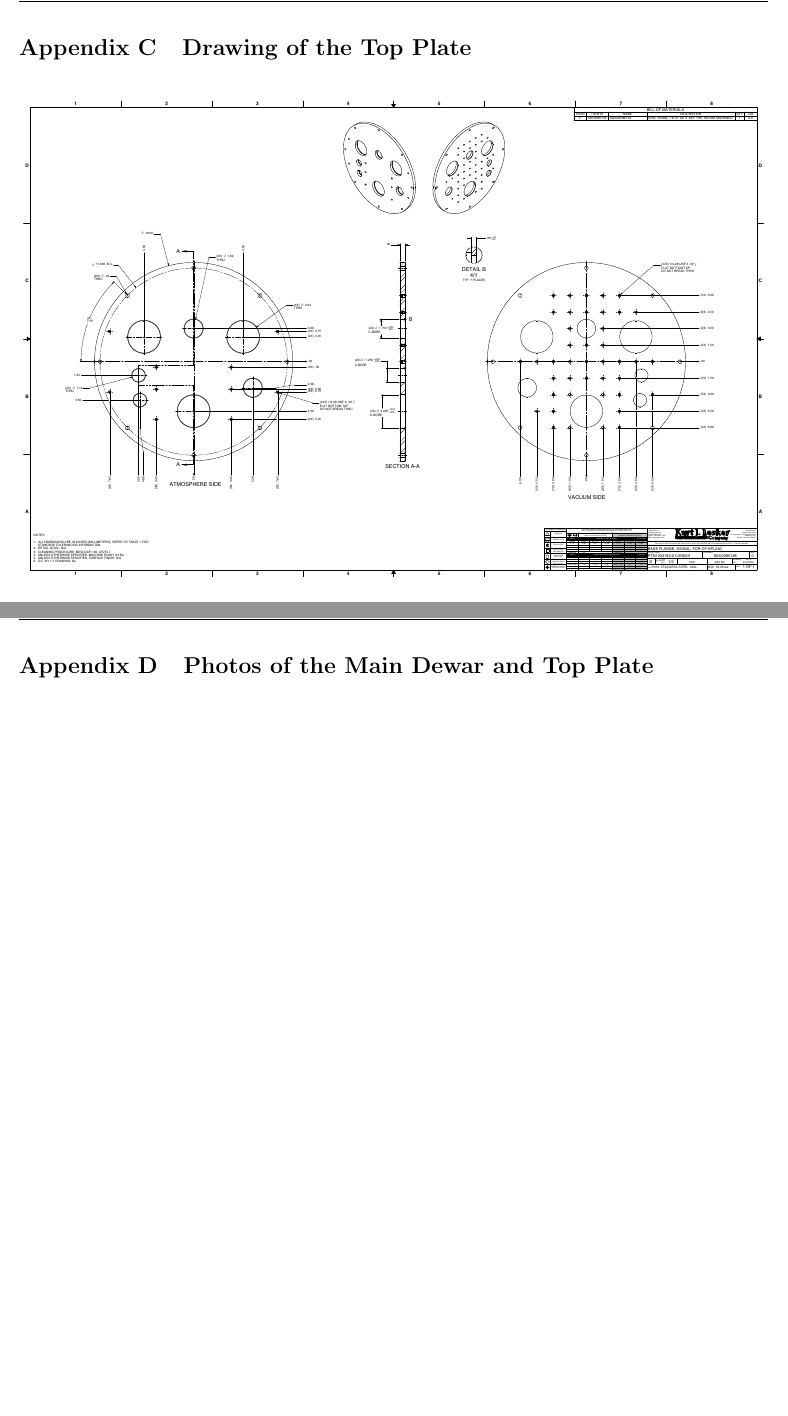
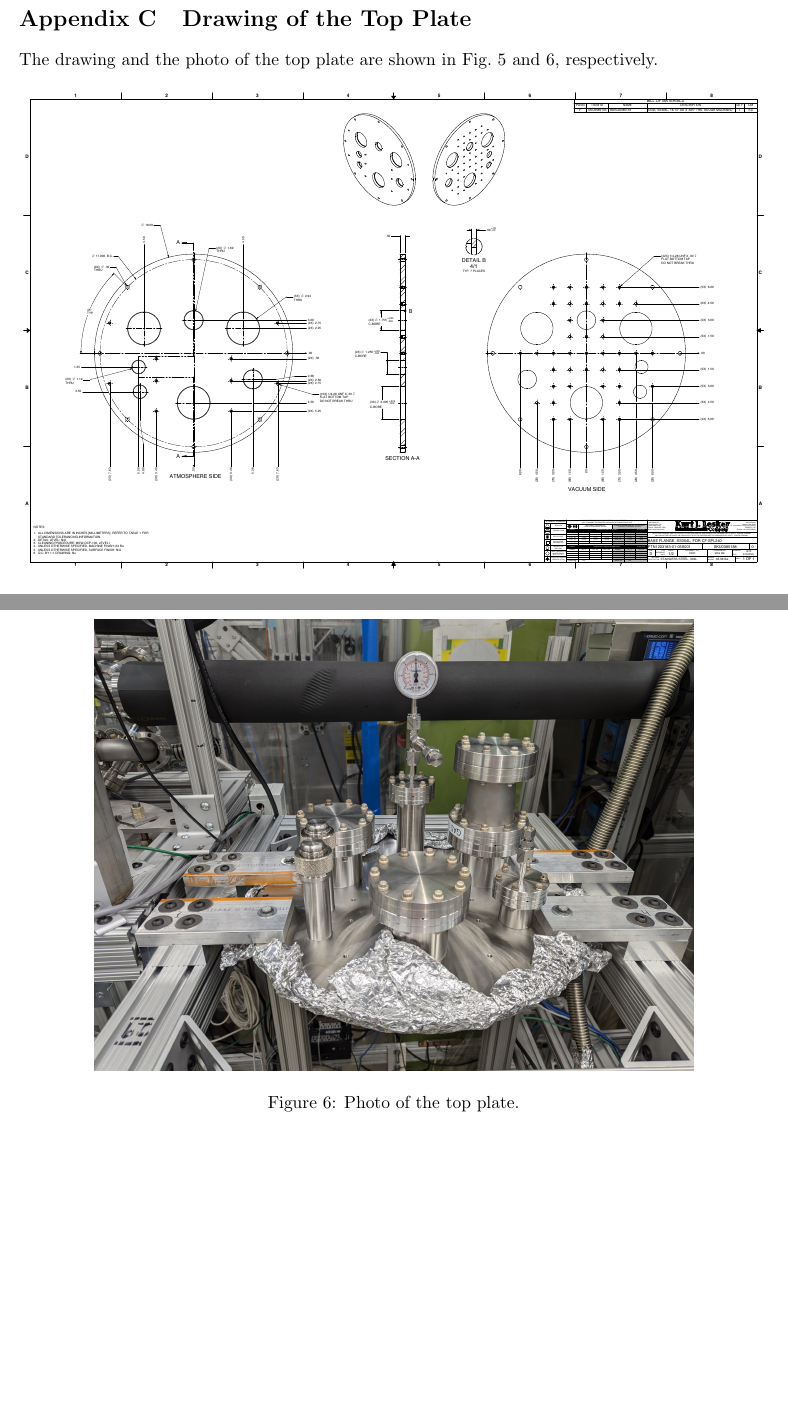
Before and after one commit to yuntsebaryon/SLArpaasPressureAna, a LaTeX document (tex/main.tex, which reads tex/app_topplate_drawing.tex): two parts of pages 10 and 11 of 27, joined at a grey line, cut so that both start at the same text, the shorter picture padded with empty space. Compiled offline with pdfLaTeX.

Commit message:
minor updates

```diff
--- a/tex/app_topplate_drawing.tex
+++ b/tex/app_topplate_drawing.tex
@@ -1,5 +1,8 @@
 \section{Drawing of the Top Plate}
 \label{app:top_plate_drawing}
+
+The drawing and the photo of the top plate are shown in Fig.~\ref{fig:top_plate}
+and \ref{fig:top_plate_photo}, respectively.
 
 \begin{figure}[h]
     \centering
@@ -7,3 +10,10 @@
     \caption{Drawing of the top plate.}
     \label{fig:top_plate}
 \end{figure}
+
+\begin{figure}[h]
+    \centering
+    \includegraphics[width=0.8\textwidth]{fig/TopPlate_Photo.jpg}
+    \caption{Photo of the top plate.}
+    \label{fig:top_plate_photo}
+\end{figure}
--- a/tex/main.tex
+++ b/tex/main.tex
@@ -78,8 +78,8 @@
 \clearpage
 \input{tex/app_topplate_drawing}
 
-\clearpage
-\input{tex/app_photo}
+% \clearpage
+% \input{tex/app_photo}
 
 % \clearpage
 % \input{tex/app_partlist}
```
Also changed, not shown: tex/app_mawp.tex (+1 -1 lines), tex/system.tex (+1 -1 lines).
